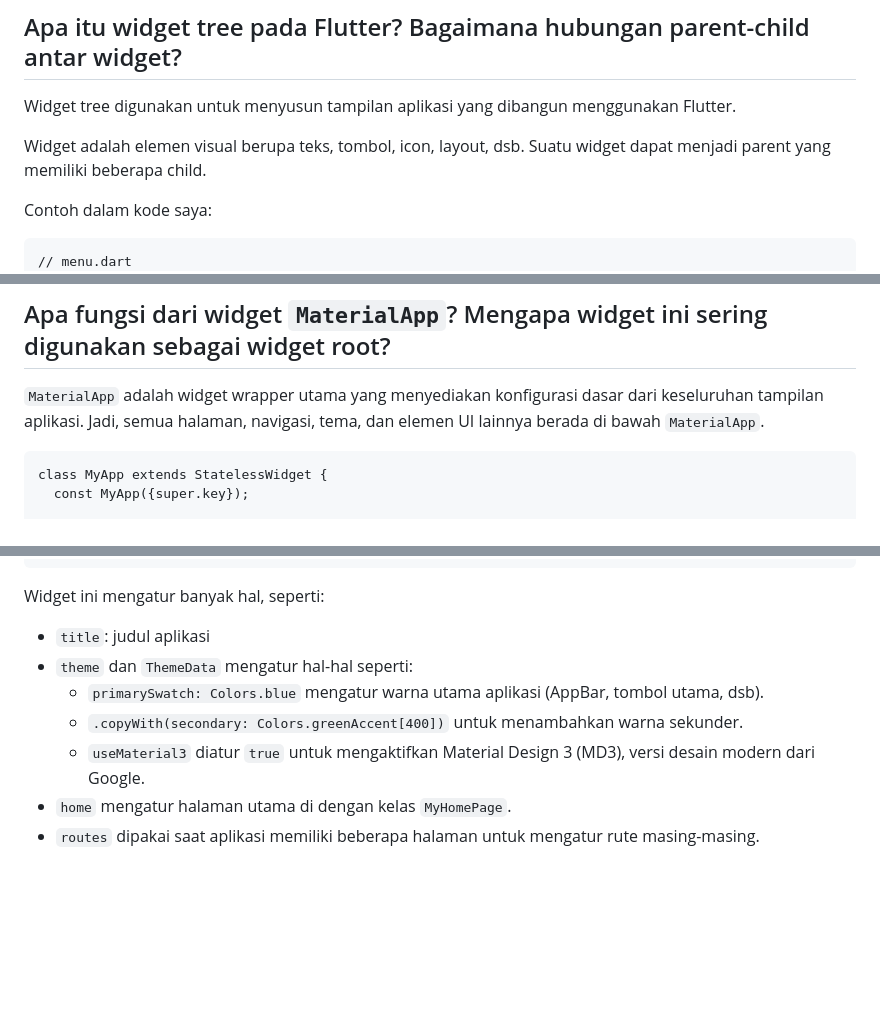
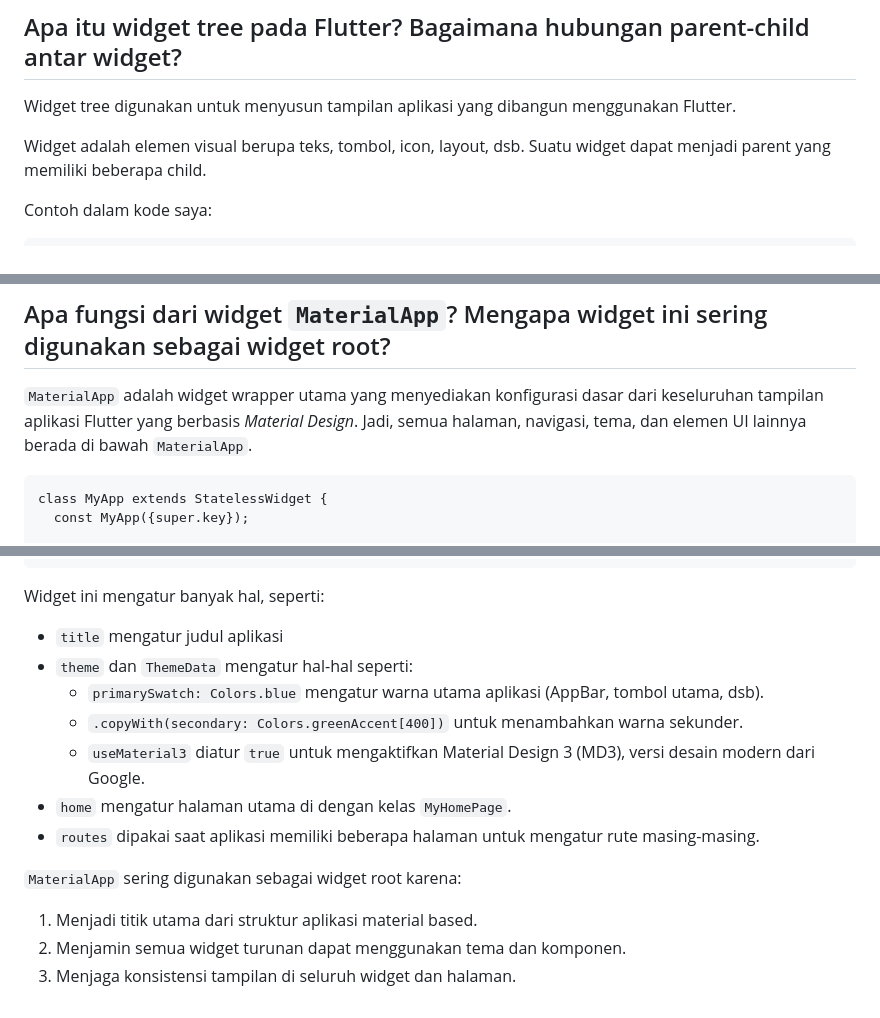
Before and after one commit to ariefsolomon/goalgear-mobile, a Markdown page: README.md, 3 parts joined by grey strips. GitHub-like rendering; blank space fills up the shorter version.

````diff
--- a/README.md
+++ b/README.md
@@ -11,7 +11,6 @@ Widget adalah elemen visual berupa teks, tombol, icon, layout, dsb. Suatu widget
 Contoh dalam kode saya:
 
 ```menu.dart
-// menu.dart
 Widget build(BuildContext context) {
   return Scaffold(
 	appBar: AppBar(
@@ -82,7 +81,7 @@ Ketika parent berubah, widget anak di bawahnya bisa ikut diperbarui atau dirende
 
 ## Apa fungsi dari widget `MaterialApp`? Mengapa widget ini sering digunakan sebagai widget root?
 
-`MaterialApp` adalah widget wrapper utama yang menyediakan konfigurasi dasar dari keseluruhan tampilan aplikasi. Jadi, semua halaman, navigasi, tema, dan elemen UI lainnya berada di bawah `MaterialApp`.
+`MaterialApp` adalah widget wrapper utama yang menyediakan konfigurasi dasar dari keseluruhan tampilan aplikasi Flutter yang berbasis _Material Design_. Jadi, semua halaman, navigasi, tema, dan elemen UI lainnya berada di bawah `MaterialApp`.
 
 ```main.dart
 class MyApp extends StatelessWidget {
@@ -105,10 +104,15 @@ class MyApp extends StatelessWidget {
 ```
 
 Widget ini mengatur banyak hal, seperti:
-- `title`: judul aplikasi
+- `title` mengatur judul aplikasi
 - `theme` dan `ThemeData` mengatur hal-hal seperti:
 	- `primarySwatch: Colors.blue` mengatur warna utama aplikasi (AppBar, tombol utama, dsb).
 	- `.copyWith(secondary: Colors.greenAccent[400])` untuk menambahkan warna sekunder.
 	- `useMaterial3` diatur `true` untuk mengaktifkan Material Design 3 (MD3), versi desain modern dari Google.
 - `home` mengatur halaman utama di dengan kelas `MyHomePage`.
 - `routes` dipakai saat aplikasi memiliki beberapa halaman untuk mengatur rute masing-masing.
+
+`MaterialApp` sering digunakan sebagai widget root karena:
+1. Menjadi titik utama dari struktur aplikasi material based.
+2. Menjamin semua widget turunan dapat menggunakan tema dan komponen.
+3. Menjaga konsistensi tampilan di seluruh widget dan halaman.
````
